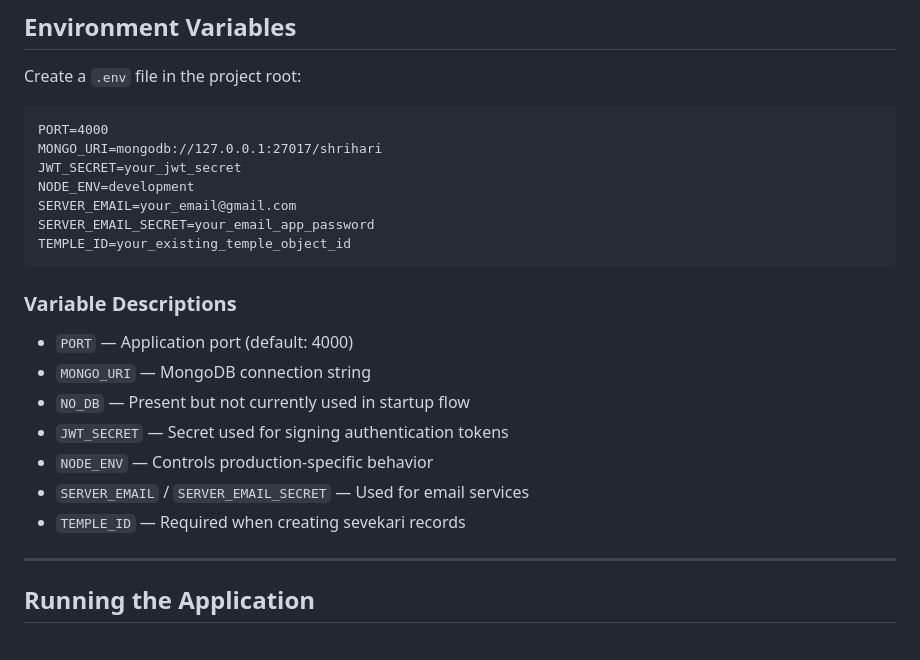
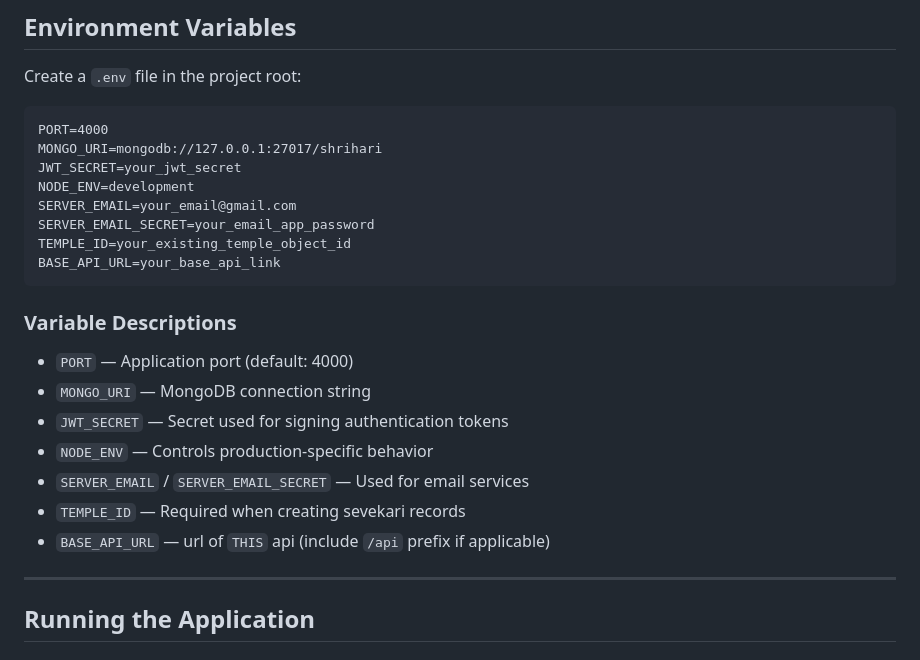
Before and after one commit to supersaiyangodSS/shriDash, a Markdown page: README.md, the part around the change. Rendered like a GitHub page.

Commit message:
chore: updated documentation add base api url to env variables ith explaination

````diff
--- a/README.md
+++ b/README.md
@@ -116,18 +116,18 @@ NODE_ENV=development
 SERVER_EMAIL=your_email@gmail.com
 SERVER_EMAIL_SECRET=your_email_app_password
 TEMPLE_ID=your_existing_temple_object_id
+BASE_API_URL=your_base_api_link
 ```
 
 ### Variable Descriptions
 
 * `PORT` — Application port (default: 4000)
 * `MONGO_URI` — MongoDB connection string
-* `NO_DB` — Present but not currently used in startup flow
 * `JWT_SECRET` — Secret used for signing authentication tokens
 * `NODE_ENV` — Controls production-specific behavior
 * `SERVER_EMAIL` / `SERVER_EMAIL_SECRET` — Used for email services
 * `TEMPLE_ID` — Required when creating sevekari records
-
+* `BASE_API_URL` — url of `THIS` api (include `/api` prefix if applicable)
 ---
 
 ## Running the Application
````
